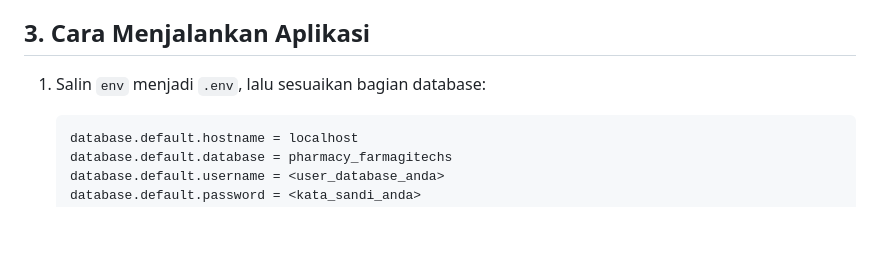
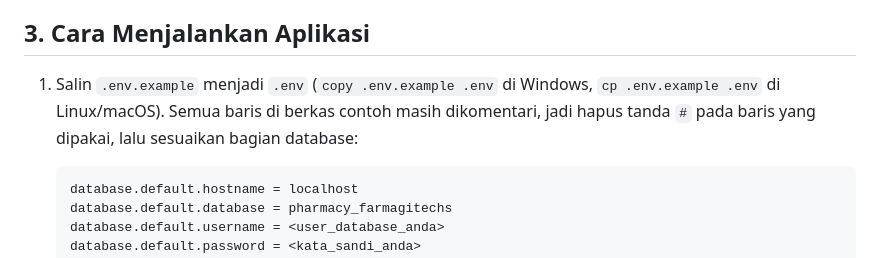
Before and after one commit to LostInLost/pharmacy-farmagitechs, a Markdown page: README.md, the part around the change. GitHub-like rendering; blank space fills up the shorter version.

Commit message:
docs: fix env copy instruction to reference .env.example
The template file is named .env.example since the rename commit, so the setup step told readers to copy a file that no longer exists. Also note that the template ships fully commented out, so the '#' prefix must be removed before editing.

````diff
--- a/README.md
+++ b/README.md
@@ -28,7 +28,7 @@ Catatan: tabel `suppliers`, `medicines`, `seed_batch_stock`, dan `stock_usage` d
 
 ## 3. Cara Menjalankan Aplikasi
 
-1. Salin `env` menjadi `.env`, lalu sesuaikan bagian database:
+1. Salin `.env.example` menjadi `.env` (`copy .env.example .env` di Windows, `cp .env.example .env` di Linux/macOS). Semua baris di berkas contoh masih dikomentari, jadi hapus tanda `#` pada baris yang dipakai, lalu sesuaikan bagian database:
 
    ```
    database.default.hostname = localhost
````
